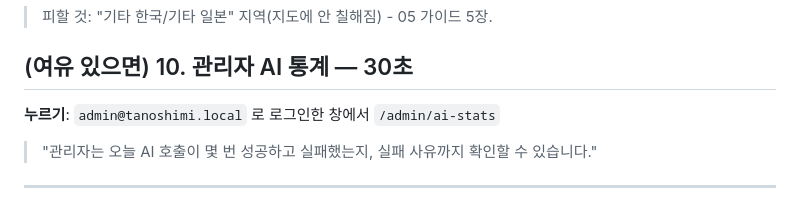
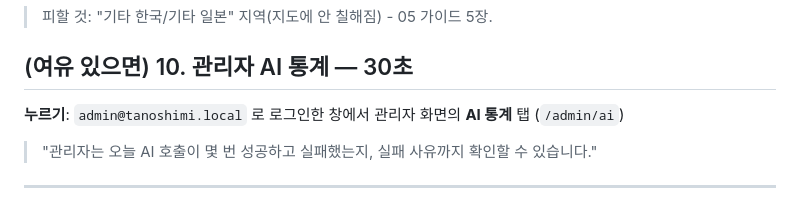
Before and after one commit to genuinekumquat/tanoshimi, a Markdown page: tanoshimi/docs/06-시연-대본.md, the part around the change. Drawn GitHub-style.

Commit message:
docs: 시연 가이드·대본의 관리자 AI 통계 경로를 /admin/ai 화면으로 수정
PR #115에서 AI 호출 통계 화면(/admin/ai)과 관리자 탭이 생겼는데,
시연 문서는 JSON 응답 주소(/admin/ai-stats)를 안내하고 있었다.

Co-Authored-By: Claude Opus 5.5 <noreply@anthropic.com>

```diff
--- a/tanoshimi/docs/06-시연-대본.md
+++ b/tanoshimi/docs/06-시연-대본.md
@@ -118,7 +118,7 @@
 
 ## (여유 있으면) 10. 관리자 AI 통계 — 30초
 
-**누르기**: `admin@tanoshimi.local` 로 로그인한 창에서 `/admin/ai-stats`
+**누르기**: `admin@tanoshimi.local` 로 로그인한 창에서 관리자 화면의 **AI 통계** 탭 (`/admin/ai`)
 
 > "관리자는 오늘 AI 호출이 몇 번 성공하고 실패했는지, 실패 사유까지 확인할 수 있습니다."
 
```
Also changed, not shown: tanoshimi/docs/05-시연-가이드.md (+1 -1 lines).
